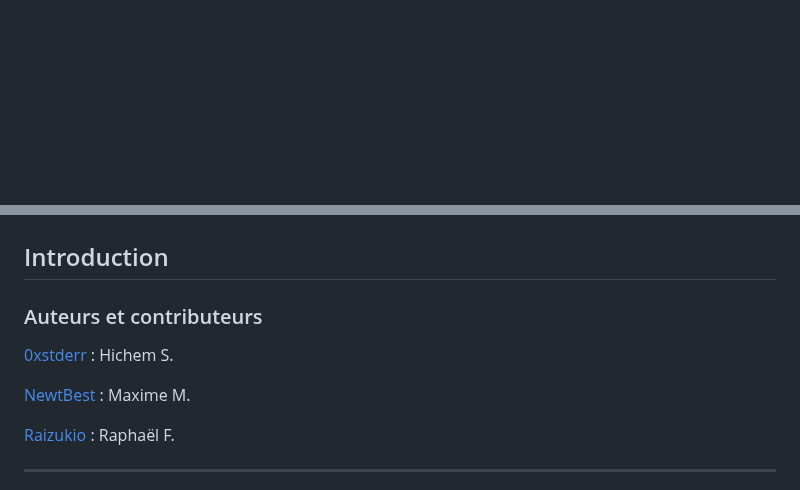
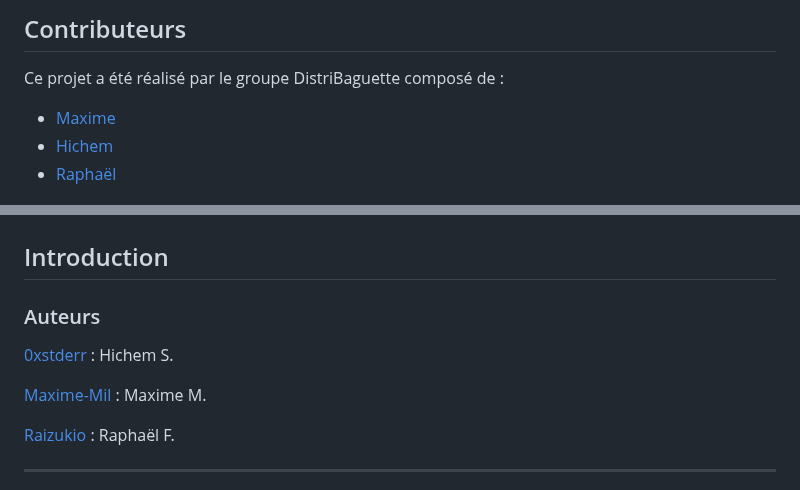
Before and after one commit to Maxime-Mil/DistriBag-2024, a Markdown page: README.md, 2 parts joined by grey strips. Drawn GitHub-style; blank space fills up the shorter version.

```diff
--- a/README.md
+++ b/README.md
@@ -1,3 +1,11 @@
+## Contributeurs
+
+Ce projet a été réalisé par le groupe DistriBaguette composé de :
+
+- [Maxime](https://github.com/Maxime-Mil)
+- [Hichem](https://github.com/0xstderr)
+- [Raphaël](https://github.com/Raizukio)
+
 ![image projet illustré](image_projet.jpg)
 
 
@@ -7,11 +15,11 @@
 
 ## Introduction
 
-### Auteurs et contributeurs
+### Auteurs
 
 [0xstderr](https://github.com/0xstderr) : Hichem S.
 
-[NewtBest](https://github.com/NewtBest) : Maxime M.
+[Maxime-Mil](https://github.com/Maxime-Mil) : Maxime M.
 
 [Raizukio](https://github.com/Raizukio) : Raphaël F.
 
```
